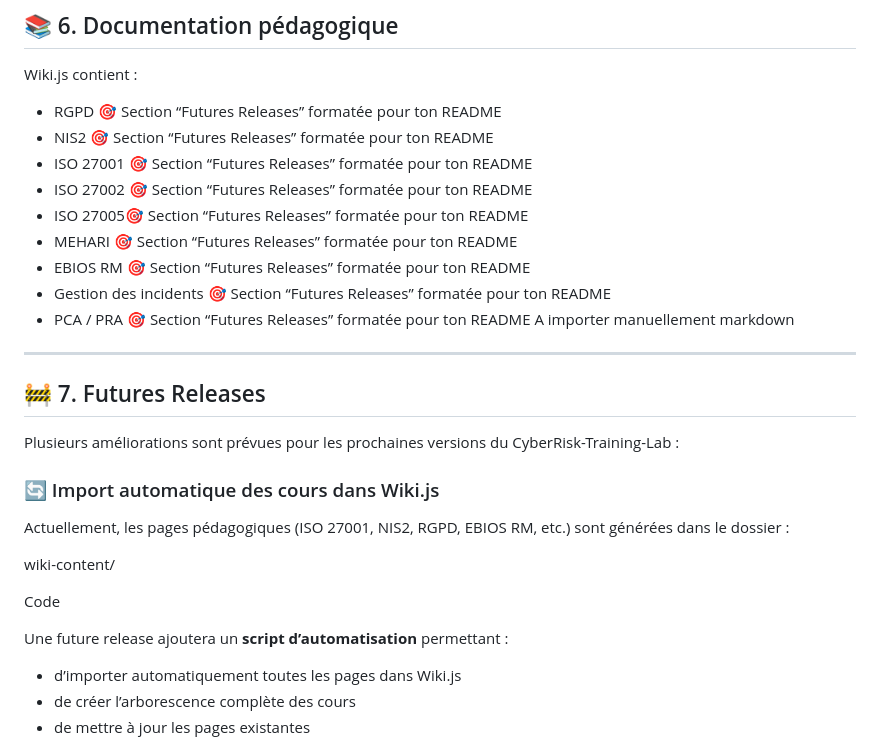
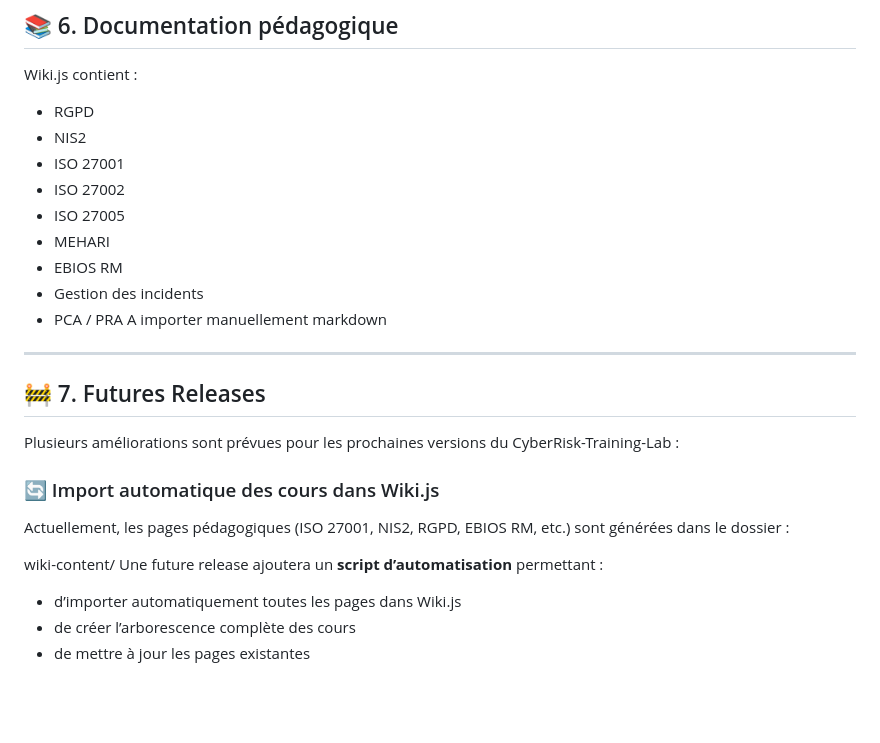
Before and after one commit to asepol/CyberRisk-Training-Lab, a Markdown page: README.md, the part around the change. Drawn GitHub-style; blank space fills up the shorter version.

```diff
--- a/README.md
+++ b/README.md
@@ -123,15 +123,15 @@ CyberRisk-Training-Lab/
 
 ## 📚 6. Documentation pédagogique
 Wiki.js contient :
-- RGPD 🎯 Section “Futures Releases” formatée pour ton README
-- NIS2 🎯 Section “Futures Releases” formatée pour ton README
-- ISO 27001 🎯 Section “Futures Releases” formatée pour ton README
-- ISO 27002 🎯 Section “Futures Releases” formatée pour ton README
-- ISO 27005🎯 Section “Futures Releases” formatée pour ton README
-- MEHARI 🎯 Section “Futures Releases” formatée pour ton README
-- EBIOS RM 🎯 Section “Futures Releases” formatée pour ton README
-- Gestion des incidents 🎯 Section “Futures Releases” formatée pour ton README
-- PCA / PRA 🎯 Section “Futures Releases” formatée pour ton README
+- RGPD
+- NIS2
+- ISO 27001
+- ISO 27002
+- ISO 27005
+- MEHARI
+- EBIOS RM
+- Gestion des incidents
+- PCA / PRA
 A importer manuellement
 markdown
 ---
@@ -144,9 +144,6 @@ Plusieurs améliorations sont prévues pour les prochaines versions du CyberRisk
 Actuellement, les pages pédagogiques (ISO 27001, NIS2, RGPD, EBIOS RM, etc.) sont générées dans le dossier :
 
 wiki-content/
-
-Code
-
 Une future release ajoutera un **script d’automatisation** permettant :
 
 - d’importer automatiquement toutes les pages dans Wiki.js
```
